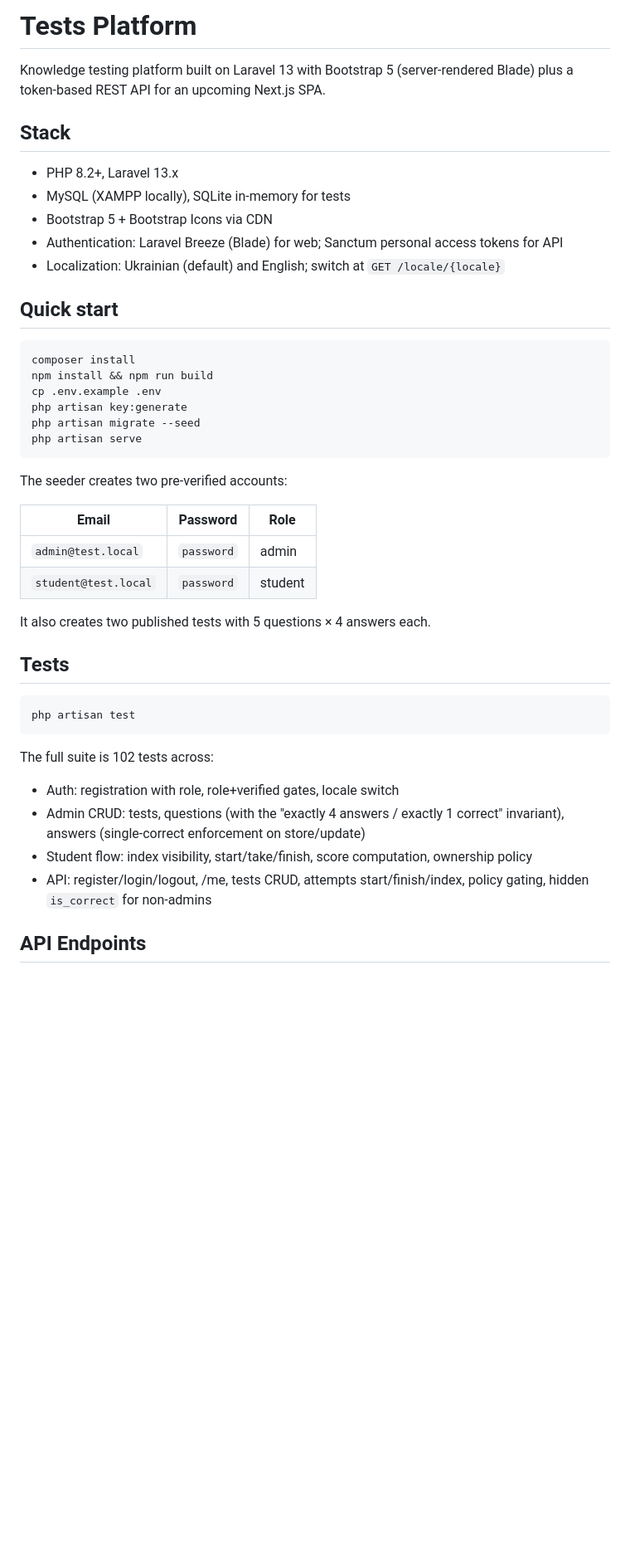
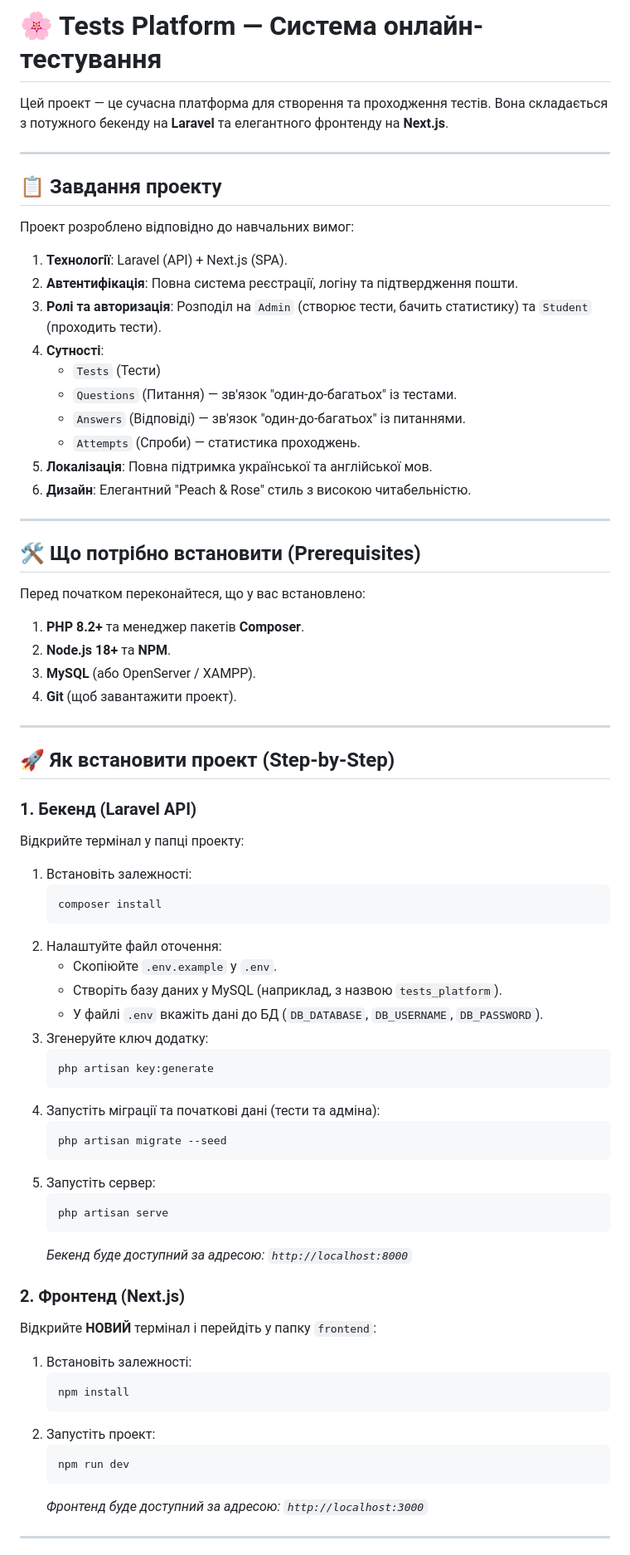
Before and after one commit to KREIK2017/tests-platform, a Markdown page: README.md, the part around one of its changes. Shown at 83% size. GitHub-like rendering; blank space fills up the shorter version.

````diff
--- a/README.md
+++ b/README.md
@@ -1,47 +1,73 @@
-# Tests Platform
+# 🌸 Tests Platform — Система онлайн-тестування
 
-Knowledge testing platform built on Laravel 13 with Bootstrap 5 (server-rendered Blade) plus a token-based REST API for an upcoming Next.js SPA.
+Цей проект — це сучасна платформа для створення та проходження тестів. Вона складається з потужного бекенду на **Laravel** та елегантного фронтенду на **Next.js**.
 
-## Stack
+---
 
-- PHP 8.2+, Laravel 13.x
-- MySQL (XAMPP locally), SQLite in-memory for tests
-- Bootstrap 5 + Bootstrap Icons via CDN
-- Authentication: Laravel Breeze (Blade) for web; Sanctum personal access tokens for API
-- Localization: Ukrainian (default) and English; switch at `GET /locale/{locale}`
+## 📋 Завдання проекту
+Проект розроблено відповідно до навчальних вимог:
+1. **Технології**: Laravel (API) + Next.js (SPA).
+2. **Автентифікація**: Повна система реєстрації, логіну та підтвердження пошти.
+3. **Ролі та авторизація**: Розподіл на `Admin` (створює тести, бачить статистику) та `Student` (проходить тести).
+4. **Сутності**:
+   - `Tests` (Тести)
+   - `Questions` (Питання) — зв'язок "один-до-багатьох" із тестами.
+   - `Answers` (Відповіді) — зв'язок "один-до-багатьох" із питаннями.
+   - `Attempts` (Спроби) — статистика проходжень.
+5. **Локалізація**: Повна підтримка української та англійської мов.
+6. **Дизайн**: Елегантний "Peach & Rose" стиль з високою читабельністю.
 
-## Quick start
+---
 
-```bash
-composer install
-npm install && npm run build
-cp .env.example .env
-php artisan key:generate
-php artisan migrate --seed
-php artisan serve
-```
+## 🛠 Що потрібно встановити (Prerequisites)
 
-The seeder creates two pre-verified accounts:
+Перед початком переконайтеся, що у вас встановлено:
+1. **PHP 8.2+** та менеджер пакетів **Composer**.
+2. **Node.js 18+** та **NPM**.
+3. **MySQL** (або OpenServer / XAMPP).
+4. **Git** (щоб завантажити проект).
 
-| Email                 | Password   | Role      |
-| --------------------- | ---------- | --------- |
-| `admin@test.local`    | `password` | admin     |
-| `student@test.local`  | `password` | student   |
+---
 
-It also creates two published tests with 5 questions × 4 answers each.
+## 🚀 Як встановити проект (Step-by-Step)
 
-## Tests
+### 1. Бекенд (Laravel API)
+Відкрийте термінал у папці проекту:
 
-```bash
-php artisan test
-```
+1. Встановіть залежності:
+   ```bash
+   composer install
+   ```
+2. Налаштуйте файл оточення:
+   - Скопіюйте `.env.example` у `.env`.
+   - Створіть базу даних у MySQL (наприклад, з назвою `tests_platform`).
+   - У файлі `.env` вкажіть дані до БД (`DB_DATABASE`, `DB_USERNAME`, `DB_PASSWORD`).
+3. Згенеруйте ключ додатку:
+   ```bash
+   php artisan key:generate
+   ```
+4. Запустіть міграції та початкові дані (тести та адміна):
+   ```bash
+   php artisan migrate --seed
+   ```
+5. Запустіть сервер:
+   ```bash
+   php artisan serve
+   ```
+   *Бекенд буде доступний за адресою: `http://localhost:8000`*
 
-The full suite is 102 tests across:
+### 2. Фронтенд (Next.js)
+Відкрийте **НОВИЙ** термінал і перейдіть у папку `frontend`:
 
-- Auth: registration with role, role+verified gates, locale switch
-- Admin CRUD: tests, questions (with the "exactly 4 answers / exactly 1 correct" invariant), answers (single-correct enforcement on store/update)
-- Student flow: index visibility, start/take/finish, score computation, ownership policy
-- API: register/login/logout, /me, tests CRUD, attempts start/finish/index, policy gating, hidden `is_correct` for non-admins
+1. Встановіть залежності:
+   ```bash
+   npm install
+   ```
+2. Запустіть проект:
+   ```bash
+   npm run dev
+   ```
+   *Фронтенд буде доступний за адресою: `http://localhost:3000`*
 
-## API Endpoints
+---
 
````
Also changed, not shown: other parts of README.md (+24 -189 lines).
